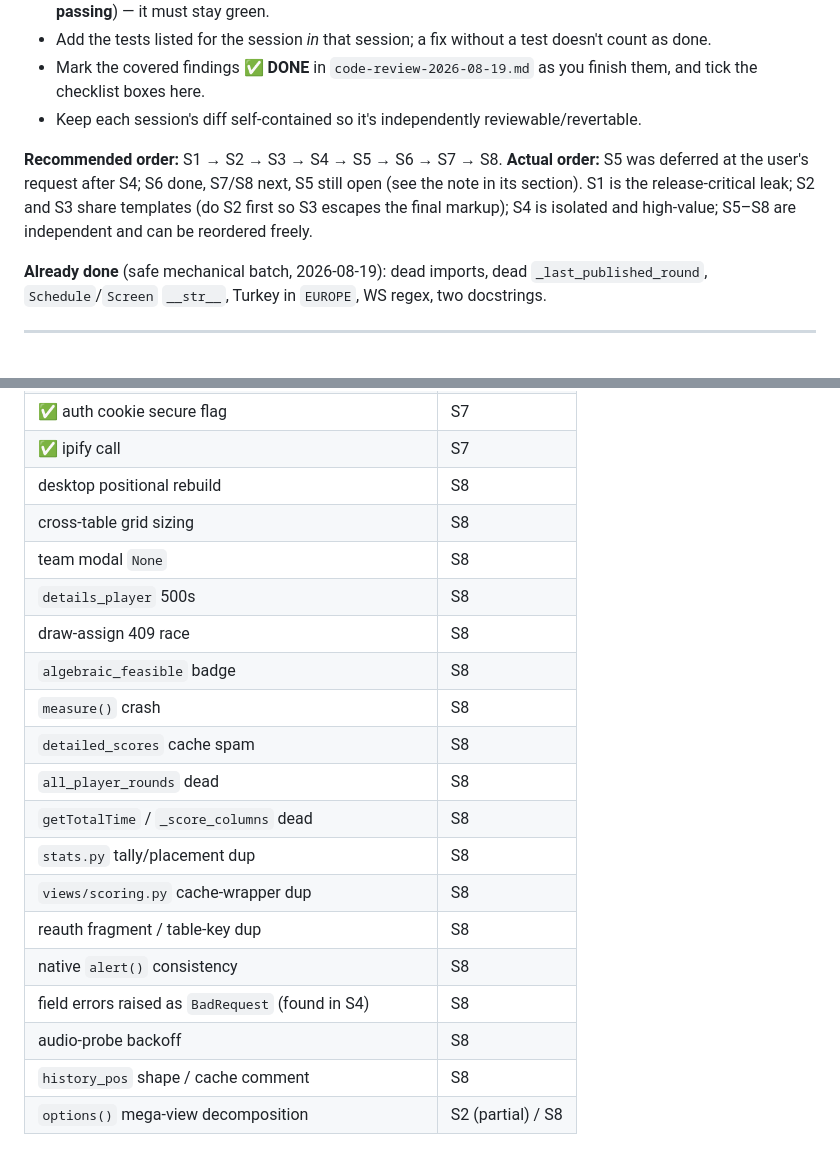
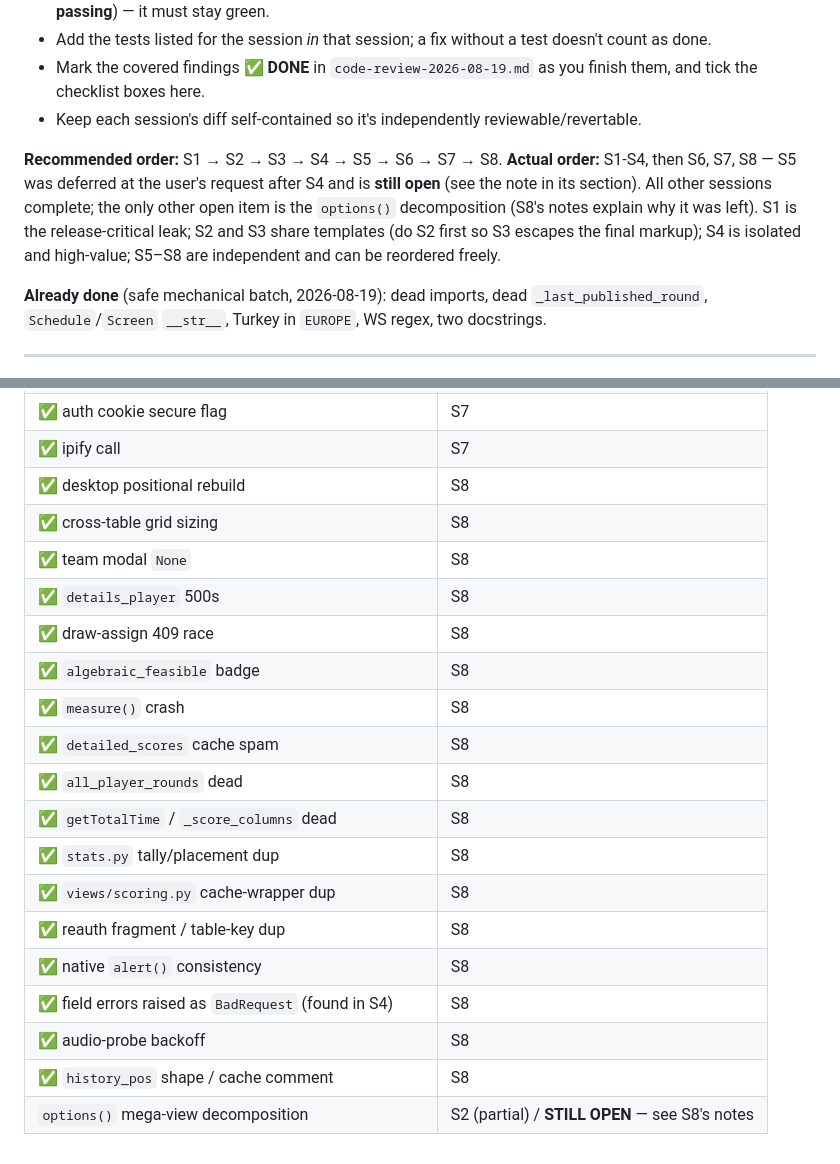
Before and after one commit to cavenel/mahjong-organizer, a Markdown page: docs/release-fix-plan.md, 2 parts joined by grey strips. Drawn GitHub-style.

```diff
--- a/docs/release-fix-plan.md
+++ b/docs/release-fix-plan.md
@@ -10,7 +10,7 @@ Derived from [code-review-2026-08-19.md](code-review-2026-08-19.md). Goal: clear
 - Mark the covered findings **✅ DONE** in `code-review-2026-08-19.md` as you finish them, and tick the checklist boxes here.
 - Keep each session's diff self-contained so it's independently reviewable/revertable.
 
-**Recommended order:** S1 → S2 → S3 → S4 → S5 → S6 → S7 → S8. **Actual order:** S5 was deferred at the user's request after S4; S6 done, S7/S8 next, S5 still open (see the note in its section). S1 is the release-critical leak; S2 and S3 share templates (do S2 first so S3 escapes the final markup); S4 is isolated and high-value; S5–S8 are independent and can be reordered freely.
+**Recommended order:** S1 → S2 → S3 → S4 → S5 → S6 → S7 → S8. **Actual order:** S1-S4, then S6, S7, S8 — S5 was deferred at the user's request after S4 and is **still open** (see the note in its section). All other sessions complete; the only other open item is the `options()` decomposition (S8's notes explain why it was left). S1 is the release-critical leak; S2 and S3 share templates (do S2 first so S3 escapes the final markup); S4 is isolated and high-value; S5–S8 are independent and can be reordered freely.
 
 **Already done** (safe mechanical batch, 2026-08-19): dead imports, dead `_last_published_round`, `Schedule`/`Screen` `__str__`, Turkey in `EUROPE`, WS regex, two docstrings.
 
@@ -263,21 +274,21 @@ Derived from [code-review-2026-08-19.md](code-review-2026-08-19.md). Goal: clear
 | ✅ gunicorn umask comment | S7 |
 | ✅ auth cookie secure flag | S7 |
 | ✅ ipify call | S7 |
-| desktop positional rebuild | S8 |
-| cross-table grid sizing | S8 |
-| team modal `None` | S8 |
-| `details_player` 500s | S8 |
-| draw-assign 409 race | S8 |
-| `algebraic_feasible` badge | S8 |
-| `measure()` crash | S8 |
-| `detailed_scores` cache spam | S8 |
-| `all_player_rounds` dead | S8 |
-| `getTotalTime` / `_score_columns` dead | S8 |
-| `stats.py` tally/placement dup | S8 |
-| `views/scoring.py` cache-wrapper dup | S8 |
-| reauth fragment / table-key dup | S8 |
-| native `alert()` consistency | S8 |
-| field errors raised as `BadRequest` (found in S4) | S8 |
-| audio-probe backoff | S8 |
-| `history_pos` shape / cache comment | S8 |
-| `options()` mega-view decomposition | S2 (partial) / S8 |
+| ✅ desktop positional rebuild | S8 |
+| ✅ cross-table grid sizing | S8 |
+| ✅ team modal `None` | S8 |
+| ✅ `details_player` 500s | S8 |
+| ✅ draw-assign 409 race | S8 |
+| ✅ `algebraic_feasible` badge | S8 |
+| ✅ `measure()` crash | S8 |
+| ✅ `detailed_scores` cache spam | S8 |
+| ✅ `all_player_rounds` dead | S8 |
+| ✅ `getTotalTime` / `_score_columns` dead | S8 |
+| ✅ `stats.py` tally/placement dup | S8 |
+| ✅ `views/scoring.py` cache-wrapper dup | S8 |
+| ✅ reauth fragment / table-key dup | S8 |
+| ✅ native `alert()` consistency | S8 |
+| ✅ field errors raised as `BadRequest` (found in S4) | S8 |
+| ✅ audio-probe backoff | S8 |
+| ✅ `history_pos` shape / cache comment | S8 |
+| `options()` mega-view decomposition | S2 (partial) / **STILL OPEN** — see S8's notes |
```
Also changed, not shown: other parts of docs/release-fix-plan.md (+29 -18 lines), docs/code-review-2026-08-19.md (+16 -16 lines).
